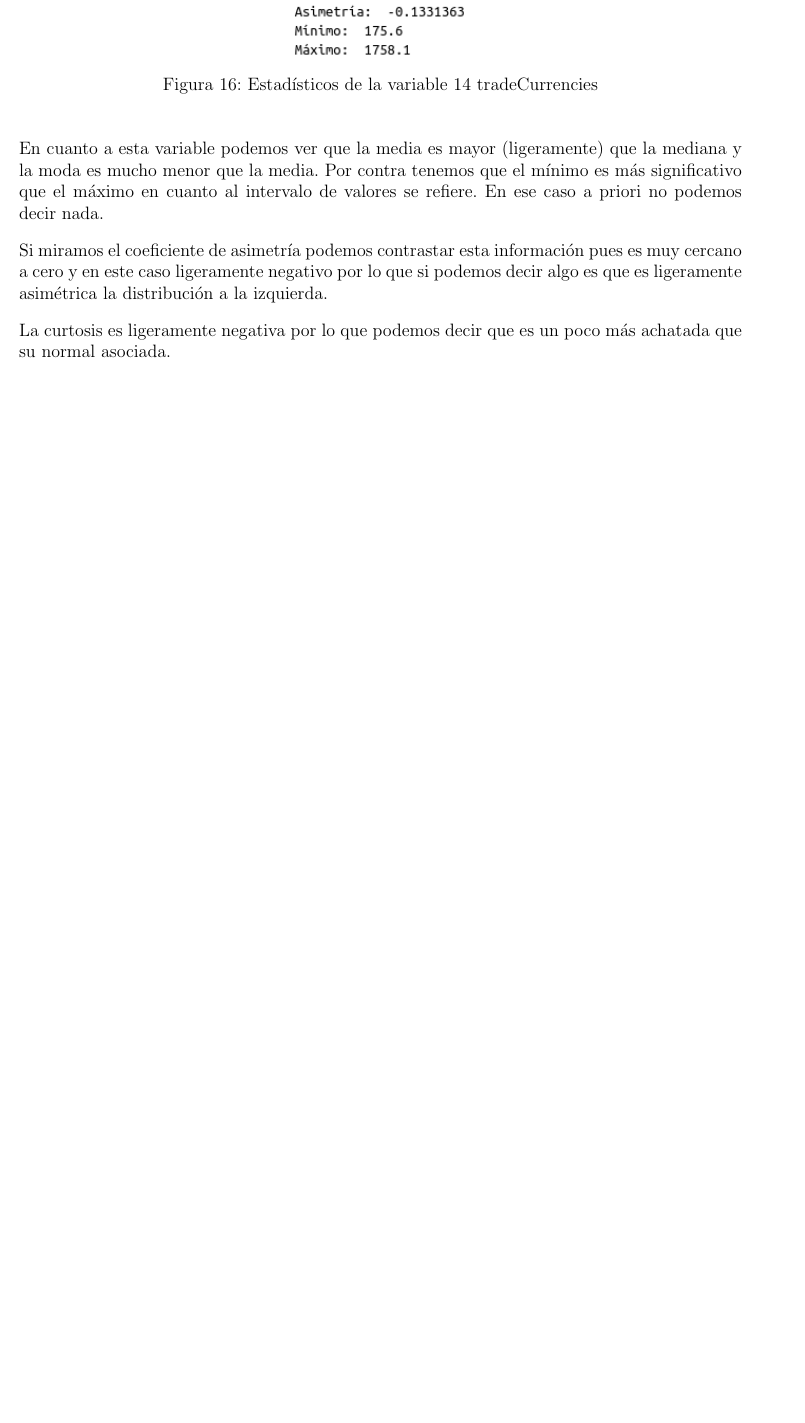
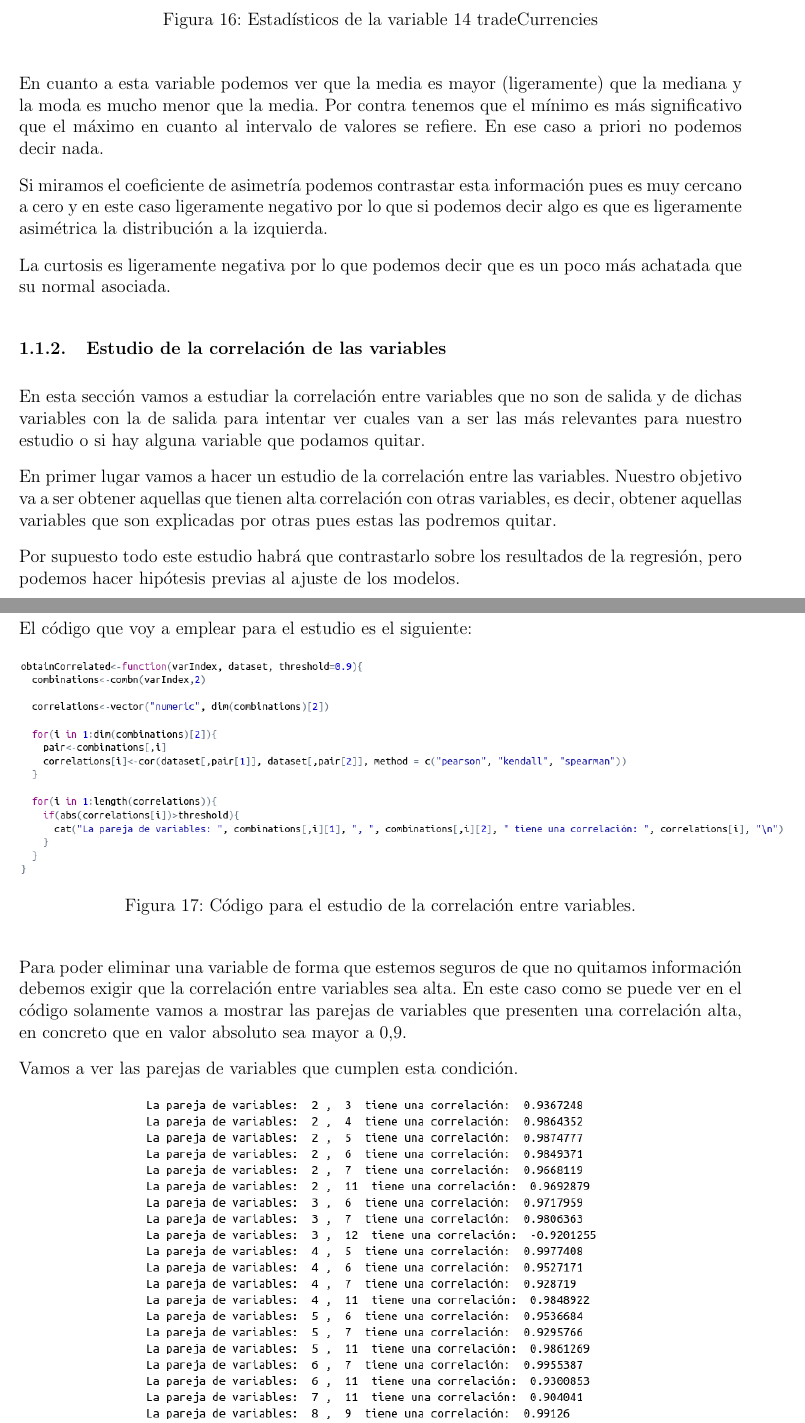
Before and after one commit to nacheteam/Data-Science-Introduction, a LaTeX document (Memoria/trabajo_integrador.tex): part of page 11 of 11 before the commit and two parts of pages 11 and 12 of 15 after it, the two joined at a grey line, cut so that both start at the same text, the shorter picture padded with empty space. The pictures show the PDF file Memoria/trabajo_integrador.pdf that the author committed with the source.

Commit message:
Discussion about the correlated variables

```diff
--- a/Memoria/trabajo_integrador.tex
+++ b/Memoria/trabajo_integrador.tex
@@ -308,6 +308,102 @@ Si miramos el coeficiente de asimetría podemos contrastar esta información pue
 
 La curtosis es ligeramente negativa por lo que podemos decir que es un poco más achatada que su normal asociada.
 
+\subsubsection{Estudio de la correlación de las variables}
 
+En esta sección vamos a estudiar la correlación entre variables que no son de salida y de dichas variables con la de salida para intentar ver cuales van a ser las más relevantes para nuestro estudio o si hay alguna variable que podamos quitar.
+
+En primer lugar vamos a hacer un estudio de la correlación entre las variables. Nuestro objetivo va a ser obtener aquellas que tienen alta correlación con otras variables, es decir, obtener aquellas variables que son explicadas por otras pues estas las podremos quitar.
+
+Por supuesto todo este estudio habrá que contrastarlo sobre los resultados de la regresión, pero podemos hacer hipótesis previas al ajuste de los modelos.
+
+El código que voy a emplear para el estudio es el siguiente:
+
+\begin{figure}[H]
+	\centering
+	\includegraphics[scale=0.51]{./Imagenes/correlacion_entre_variables_codigo.png}
+	\caption{Código para el estudio de la correlación entre variables.}
+\end{figure}
+
+Para poder eliminar una variable de forma que estemos seguros de que no quitamos información debemos exigir que la correlación entre variables sea alta. En este caso como se puede ver en el código solamente vamos a mostrar las parejas de variables que presenten una correlación alta, en concreto que en valor absoluto sea mayor a $0.9$.
+
+Vamos a ver las parejas de variables que cumplen esta condición.
+
+\begin{figure}[H]
+	\centering
+	\includegraphics[scale=0.6]{./Imagenes/correlacion_entre_variables1.png}
+	\caption{Primer filtrado de la correlación entre variables}
+\end{figure}
+
+Podemos observar claramente que la variable 2 tiene una correlación muy alta con otras variables, por lo que podemos eliminarla al ser explicada por las variables 3,4,5,6,7 y 11.
+
+\begin{figure}[H]
+	\centering
+	\includegraphics[scale=0.6]{./Imagenes/correlacion_entre_variables2.png}
+	\caption{Correlación entre variables después de eliminar la segunda.}
+\end{figure}
+
+Podemos ver a su vez que la variable 9 tiene una correlación muy alta con las variables 10, 12, 14 y 15 por lo que podemos eliminarla.
+
+\begin{figure}[H]
+	\centering
+	\includegraphics[scale=0.6]{./Imagenes/correlacion_entre_variables3.png}
+	\caption{Correlación entre variables después de eliminar la segunda y la novena.}
+\end{figure}
+
+La variable 4 podemos ver que tiene alta correlación con las variables 5,6,7 y 11 por lo que podemos quitarla también.
+
+\begin{figure}[H]
+	\centering
+	\includegraphics[scale=0.6]{./Imagenes/correlacion_entre_variables4.png}
+	\caption{Correlación entre variables después de eliminar la segunda, la novena y la cuarta.}
+\end{figure}
+
+La tercera variable sigue manteniendo una alta correlación con las variables 6,7 y 12, por lo que podemos eliminarla.
+
+\begin{figure}[H]
+	\centering
+	\includegraphics[scale=0.6]{./Imagenes/correlacion_entre_variables5.png}
+	\caption{Correlación entre variables después de eliminar la segunda, la novena, la cuarta y la tercera.}
+\end{figure}
+
+Podemos ver que la variable 12 y 5 tienen una alta correlación con otras tres que además  no se comparten por lo que podemos eliminar también ambas variables.
+
+\begin{figure}[H]
+	\centering
+	\includegraphics[scale=0.6]{./Imagenes/correlacion_entre_variables6.png}
+	\caption{Correlación entre variables después de eliminar la segunda, la novena, la cuarta, la tercera, la duodécima y la quinta.}
+\end{figure}
+
+Podemos observar que la variable 6 y 8 tienen alta correlación con otras dos variables no compartidas, por lo que podemos eliminar ambas.
+
+\begin{figure}[H]
+	\centering
+	\includegraphics[scale=0.6]{./Imagenes/correlacion_entre_variables7.png}
+	\caption{Correlación entre variables después de eliminar la segunda, la novena, la cuarta, la tercera, la duodécima, la quinta, la sexta y la octava.}
+\end{figure}
+
+Finalmente nos hemos quedado con dos parejas únicamente por lo que ya no está tan claro la  eliminación de dichas variables. Vamos a parar por tanto el proceso de eliminación en este punto.
+
+Veamos la correlación entre variables que nos queda con las que hemos decidido mantener.
+
+\begin{figure}[H]
+	\centering
+	\includegraphics[scale=0.6]{./Imagenes/correlacion_entre_variables8.png}
+	\caption{Correlación entre variables después de hacer la limpieza de variables.}
+\end{figure}
+
+Finalmente por tanto nos hemos quedado con las variables 1,7,10,11,13,14 y 15.
+
+Sobre estas variables merece la pena estudiar su correlación con la variable de salida para ver que seguimos teniendo variables que explican el comportamiento de la salida.
+
+\begin{figure}[H]
+	\centering
+	\includegraphics[scale=0.6]{./Imagenes/correlacion_variable_salida1.png}
+	\caption{Correlación de las variables no eliminadas con la variable de salida.}
+\end{figure}
+
+Podemos ver que las variables 7, 11, 13 y 15 tienen una correlación en valor absoluto mayor a $0.75$ con lo que estas variables nos van a resultar de mucho interés a la hora de realizar un modelo de regresión lineal.
+
+Todas estas hipótesis serán contrastadas en la sección de regresión al ajustar los modelos.
 
 \end{document}
```
Also changed, not shown: Memoria/Imagenes/correlacion_entre_variables1.png (added), Memoria/Imagenes/correlacion_entre_variables2.png (added), Memoria/Imagenes/correlacion_entre_variables3.png (added), Memoria/Imagenes/correlacion_entre_variables4.png (added), Memoria/Imagenes/correlacion_entre_variables5.png (added), Memoria/Imagenes/correlacion_entre_variables6.png (added), Memoria/Imagenes/correlacion_entre_variables7.png (added), Memoria/Imagenes/correlacion_entre_variables8.png (added), Memoria/Imagenes/correlacion_entre_variables_codigo.png (added), Memoria/Imagenes/correlacion_variable_salida1.png (added), Memoria/trabajo_integrador.pdf.
